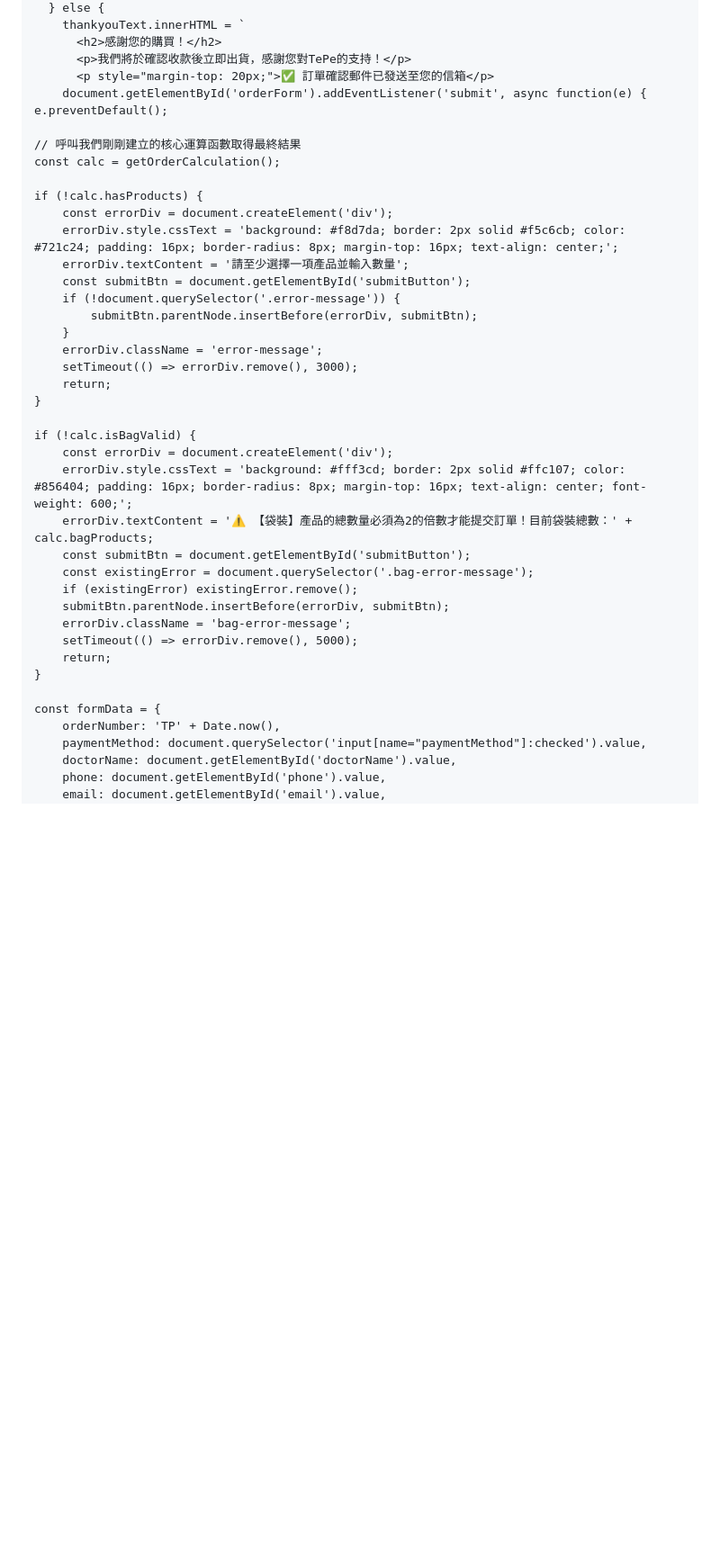
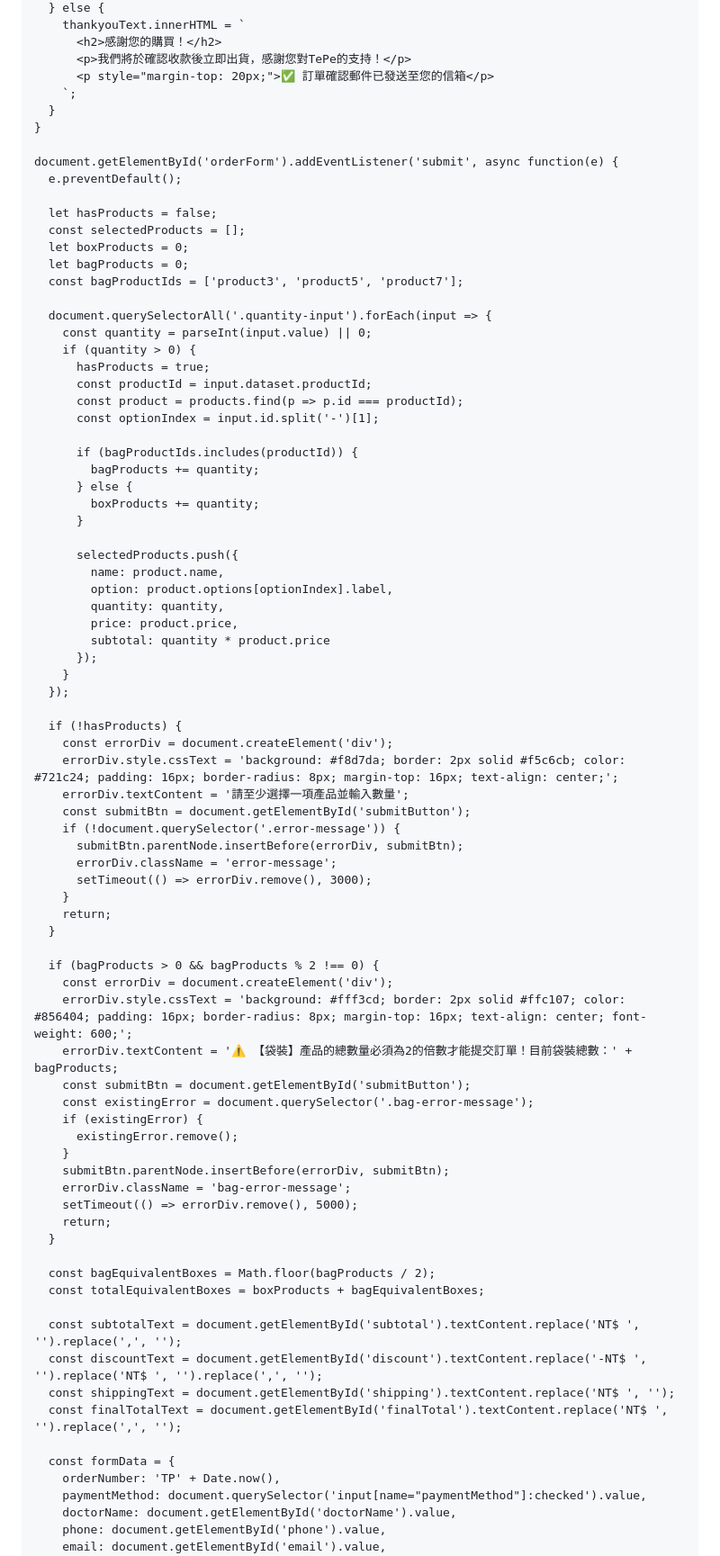
Before and after one commit to tescodentaltw/tepe-LINE-Dentist-order-form, a Markdown page: README.md, the part around one of its changes. Shown at 90% size. GitHub-like rendering; blank space fills up the shorter version.

```diff
--- a/README.md
+++ b/README.md
@@ -1683,39 +1645,80 @@ function calculateTotal() {
           <h2>感謝您的購買！</h2>
           <p>我們將於確認收款後立即出貨，感謝您對TePe的支持！</p>
           <p style="margin-top: 20px;">✅ 訂單確認郵件已發送至您的信箱</p>
-        document.getElementById('orderForm').addEventListener('submit', async function(e) {
-    e.preventDefault();
-
-    // 呼叫我們剛剛建立的核心運算函數取得最終結果
-    const calc = getOrderCalculation();
-
-    if (!calc.hasProducts) {
+        `;
+      }
+    }
+
+    document.getElementById('orderForm').addEventListener('submit', async function(e) {
+      e.preventDefault();
+
+      let hasProducts = false;
+      const selectedProducts = [];
+      let boxProducts = 0;
+      let bagProducts = 0;
+      const bagProductIds = ['product3', 'product5', 'product7'];
+
+      document.querySelectorAll('.quantity-input').forEach(input => {
+        const quantity = parseInt(input.value) || 0;
+        if (quantity > 0) {
+          hasProducts = true;
+          const productId = input.dataset.productId;
+          const product = products.find(p => p.id === productId);
+          const optionIndex = input.id.split('-')[1];
+
+          if (bagProductIds.includes(productId)) {
+            bagProducts += quantity;
+          } else {
+            boxProducts += quantity;
+          }
+
+          selectedProducts.push({
+            name: product.name,
+            option: product.options[optionIndex].label,
+            quantity: quantity,
+            price: product.price,
+            subtotal: quantity * product.price
+          });
+        }
+      });
+
+      if (!hasProducts) {
         const errorDiv = document.createElement('div');
         errorDiv.style.cssText = 'background: #f8d7da; border: 2px solid #f5c6cb; color: #721c24; padding: 16px; border-radius: 8px; margin-top: 16px; text-align: center;';
         errorDiv.textContent = '請至少選擇一項產品並輸入數量';
         const submitBtn = document.getElementById('submitButton');
         if (!document.querySelector('.error-message')) {
-            submitBtn.parentNode.insertBefore(errorDiv, submitBtn);
+          submitBtn.parentNode.insertBefore(errorDiv, submitBtn);
+          errorDiv.className = 'error-message';
+          setTimeout(() => errorDiv.remove(), 3000);
         }
-        errorDiv.className = 'error-message';
-        setTimeout(() => errorDiv.remove(), 3000);
         return;
-    }
-
-    if (!calc.isBagValid) {
+      }
+
+      if (bagProducts > 0 && bagProducts % 2 !== 0) {
         const errorDiv = document.createElement('div');
         errorDiv.style.cssText = 'background: #fff3cd; border: 2px solid #ffc107; color: #856404; padding: 16px; border-radius: 8px; margin-top: 16px; text-align: center; font-weight: 600;';
-        errorDiv.textContent = '⚠️ 【袋裝】產品的總數量必須為2的倍數才能提交訂單！目前袋裝總數：' + calc.bagProducts;
+        errorDiv.textContent = '⚠️ 【袋裝】產品的總數量必須為2的倍數才能提交訂單！目前袋裝總數：' + bagProducts;
         const submitBtn = document.getElementById('submitButton');
         const existingError = document.querySelector('.bag-error-message');
-        if (existingError) existingError.remove();
+        if (existingError) {
+          existingError.remove();
+        }
         submitBtn.parentNode.insertBefore(errorDiv, submitBtn);
         errorDiv.className = 'bag-error-message';
         setTimeout(() => errorDiv.remove(), 5000);
         return;
-    }
-
-    const formData = {
+      }
+
+      const bagEquivalentBoxes = Math.floor(bagProducts / 2);
+      const totalEquivalentBoxes = boxProducts + bagEquivalentBoxes;
+
+      const subtotalText = document.getElementById('subtotal').textContent.replace('NT$ ', '').replace(',', '');
+      const discountText = document.getElementById('discount').textContent.replace('-NT$ ', '').replace('NT$ ', '').replace(',', '');
+      const shippingText = document.getElementById('shipping').textContent.replace('NT$ ', '');
+      const finalTotalText = document.getElementById('finalTotal').textContent.replace('NT$ ', '').replace(',', '');
+
+      const formData = {
         orderNumber: 'TP' + Date.now(),
         paymentMethod: document.querySelector('input[name="paymentMethod"]:checked').value,
         doctorName: document.getElementById('doctorName').value,
```
Also changed, not shown: other parts of README.md (+204 -224 lines).
